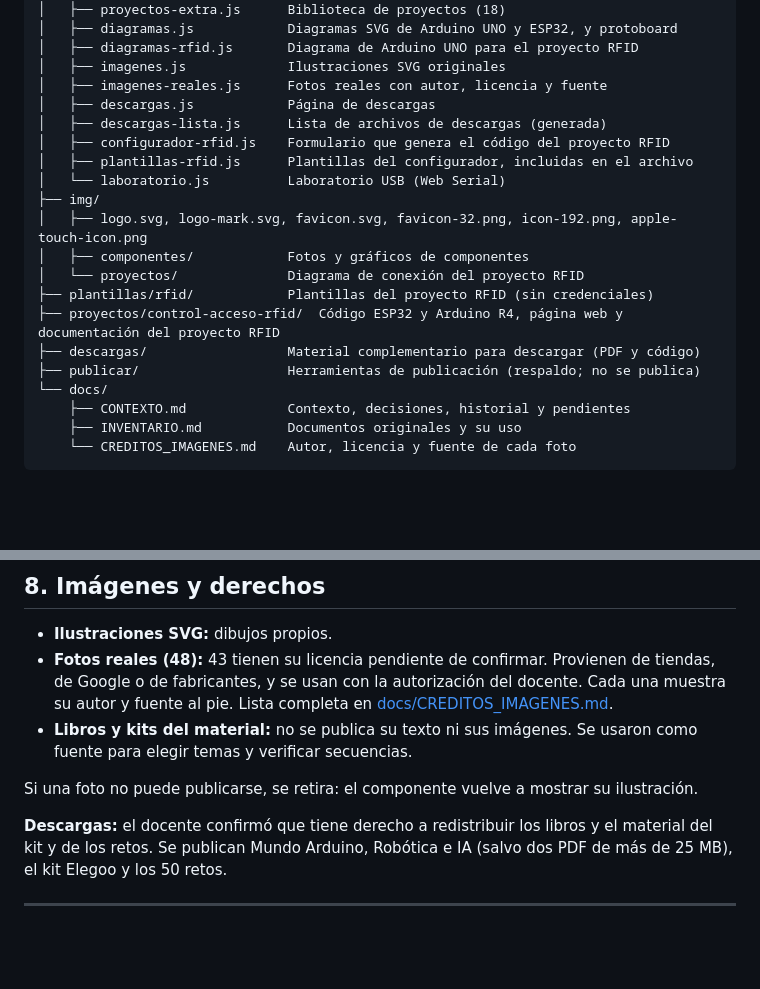
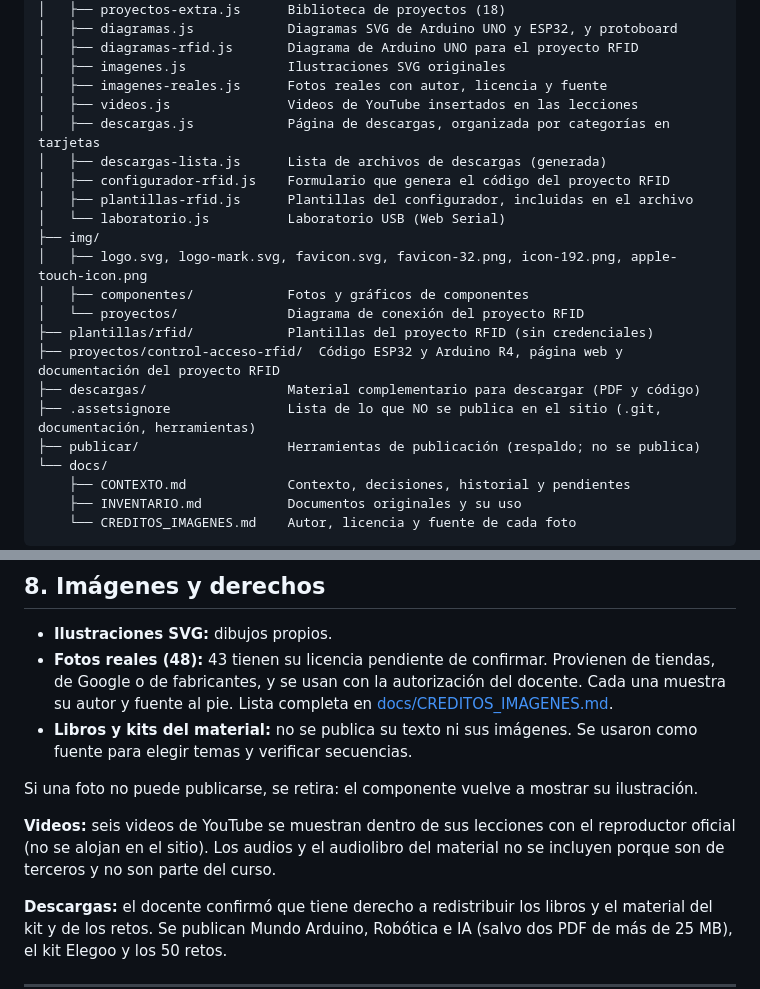
Before and after one commit to servisolucionesaragon/IoT_para_principiantes, a Markdown page: README.md, 2 parts joined by grey strips. Drawn GitHub-style; blank space fills up the shorter version.

Commit message:
Documentación: videos, descargas por categorías y corrección del build
Co-Authored-By: Claude Haiku 5.5 <noreply@anthropic.com>

```diff
--- a/README.md
+++ b/README.md
@@ -99,7 +99,8 @@ plataforma-iot/
 │   ├── diagramas-rfid.js       Diagrama de Arduino UNO para el proyecto RFID
 │   ├── imagenes.js             Ilustraciones SVG originales
 │   ├── imagenes-reales.js      Fotos reales con autor, licencia y fuente
-│   ├── descargas.js            Página de descargas
+│   ├── videos.js               Videos de YouTube insertados en las lecciones
+│   ├── descargas.js            Página de descargas, organizada por categorías en tarjetas
 │   ├── descargas-lista.js      Lista de archivos de descargas (generada)
 │   ├── configurador-rfid.js    Formulario que genera el código del proyecto RFID
 │   ├── plantillas-rfid.js      Plantillas del configurador, incluidas en el archivo
@@ -111,6 +112,7 @@ plataforma-iot/
 ├── plantillas/rfid/            Plantillas del proyecto RFID (sin credenciales)
 ├── proyectos/control-acceso-rfid/  Código ESP32 y Arduino R4, página web y documentación del proyecto RFID
 ├── descargas/                  Material complementario para descargar (PDF y código)
+├── .assetsignore               Lista de lo que NO se publica en el sitio (.git, documentación, herramientas)
 ├── publicar/                   Herramientas de publicación (respaldo; no se publica)
 └── docs/
     ├── CONTEXTO.md             Contexto, decisiones, historial y pendientes
@@ -165,6 +167,8 @@ Como respaldo, `cf deploy` desde la carpeta `publicar` (procedimiento en `docs/C
 
 Si una foto no puede publicarse, se retira: el componente vuelve a mostrar su ilustración.
 
+**Videos:** seis videos de YouTube se muestran dentro de sus lecciones con el reproductor oficial (no se alojan en el sitio). Los audios y el audiolibro del material no se incluyen porque son de terceros y no son parte del curso.
+
 **Descargas:** el docente confirmó que tiene derecho a redistribuir los libros y el material del kit y de los retos. Se publican Mundo Arduino, Robótica e IA (salvo dos PDF de más de 25 MB), el kit Elegoo y los 50 retos.
 
 ---
```
Also changed, not shown: docs/CONTEXTO.md (+6 -2 lines).
